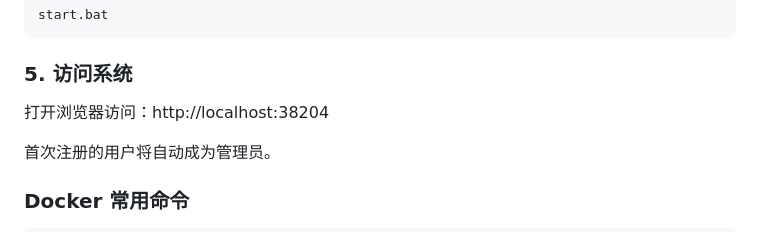
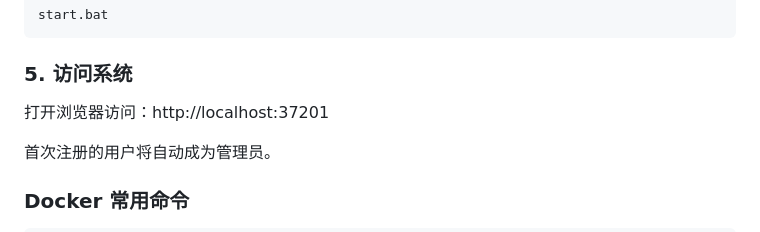
Before and after one commit to Fate-Yoke/zabbix-report-center, a Markdown page: doc/DEPLOYMENT.md, the part around the change. Drawn GitHub-style.

```diff
--- a/doc/DEPLOYMENT.md
+++ b/doc/DEPLOYMENT.md
@@ -116,7 +116,7 @@ start.bat
 
 ### 5. 访问系统
 
-打开浏览器访问：http://localhost:38204
+打开浏览器访问：http://localhost:37201
 
 首次注册的用户将自动成为管理员。
 
```
Also changed, not shown: README.md (+1 -1 lines).
